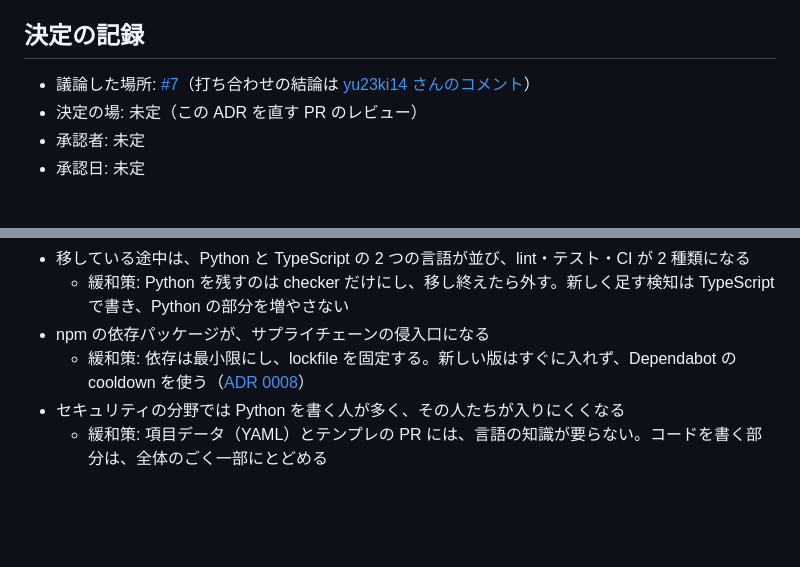
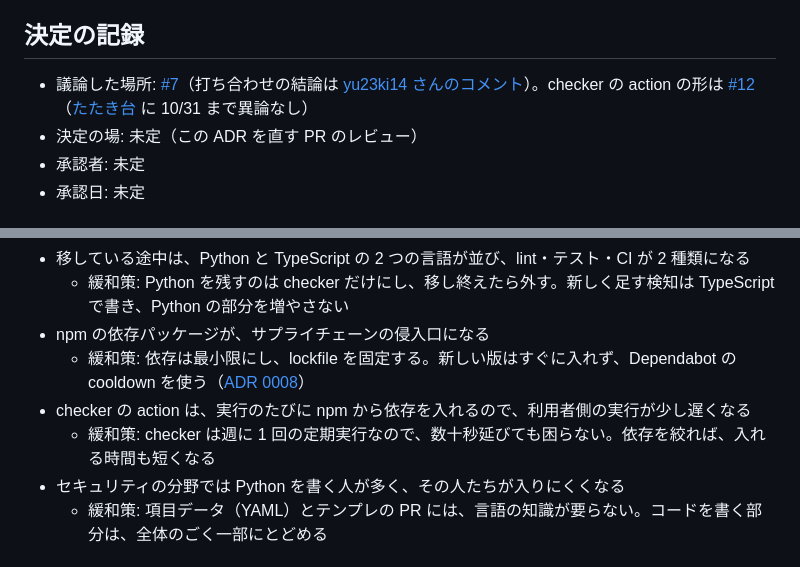
Before and after one commit to codeforjapan/code4security, a Markdown page: docs/adr/0001-implementation-language.md, 2 parts joined by grey strips. Rendered like a GitHub page; blank space fills up the shorter version.

```diff
--- a/docs/adr/0001-implementation-language.md
+++ b/docs/adr/0001-implementation-language.md
@@ -11,7 +11,7 @@
 
 ## 決定の記録
 
-- 議論した場所: [#7](https://github.com/codeforjapan/code4security/issues/7)（打ち合わせの結論は [yu23ki14 さんのコメント](https://github.com/codeforjapan/code4security/issues/7#issuecomment-6256807089)）
+- 議論した場所: [#7](https://github.com/codeforjapan/code4security/issues/7)（打ち合わせの結論は [yu23ki14 さんのコメント](https://github.com/codeforjapan/code4security/issues/7#issuecomment-6256807089)）。checker の action の形は [#12](https://github.com/codeforjapan/code4security/issues/12)（[たたき台](https://github.com/codeforjapan/code4security/issues/12#issuecomment-6486508891) に 10/31 まで異論なし）
 - 決定の場: 未定（この ADR を直す PR のレビュー）
 - 承認者: 未定
 - 承認日: 未定
@@ -67,6 +69,8 @@ guide・MCP サーバー・checker を、最終的にすべて TypeScript（Node
   - 緩和策: Python を残すのは checker だけにし、移し終えたら外す。新しく足す検知は TypeScript で書き、Python の部分を増やさない
 - npm の依存パッケージが、サプライチェーンの侵入口になる
   - 緩和策: 依存は最小限にし、lockfile を固定する。新しい版はすぐに入れず、Dependabot の cooldown を使う（[ADR 0008](0008-repo-defense.md)）
+- checker の action は、実行のたびに npm から依存を入れるので、利用者側の実行が少し遅くなる
+  - 緩和策: checker は週に 1 回の定期実行なので、数十秒延びても困らない。依存を絞れば、入れる時間も短くなる
 - セキュリティの分野では Python を書く人が多く、その人たちが入りにくくなる
   - 緩和策: 項目データ（YAML）とテンプレの PR には、言語の知識が要らない。コードを書く部分は、全体のごく一部にとどめる
 
```
Also changed, not shown: other parts of docs/adr/0001-implementation-language.md (+8 -2 lines).
